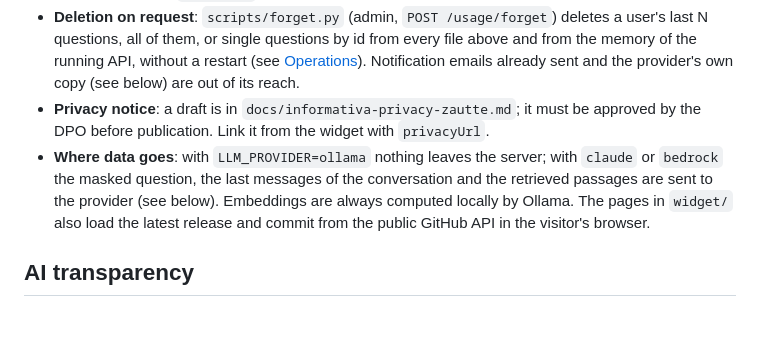
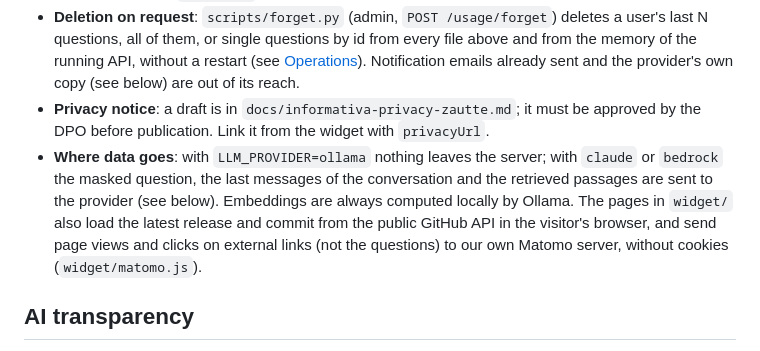
Before and after one commit to Antonio-Prado/zautte, a Markdown page: docs/privacy-and-security.md, the part around the change. GitHub-like rendering; blank space fills up the shorter version.

```diff
--- a/docs/privacy-and-security.md
+++ b/docs/privacy-and-security.md
@@ -11,7 +11,7 @@
 - **Retention**: `scripts/purge_logs.py` deletes entries older than the `RETENTION_*_DAYS` settings (0 = keep forever), removes the question text from `usage.jsonl` earlier and drops the "resolved" marks of deleted feedback. `--dry-run` shows what it would delete. Run it daily via cron.
 - **Deletion on request**: `scripts/forget.py` (admin, `POST /usage/forget`) deletes a user's last N questions, all of them, or single questions by id from every file above and from the memory of the running API, without a restart (see [Operations](operations.md#deleting-questions-on-request)). Notification emails already sent and the provider's own copy (see below) are out of its reach.
 - **Privacy notice**: a draft is in `docs/informativa-privacy-zautte.md`; it must be approved by the DPO before publication. Link it from the widget with `privacyUrl`.
-- **Where data goes**: with `LLM_PROVIDER=ollama` nothing leaves the server; with `claude` or `bedrock` the masked question, the last messages of the conversation and the retrieved passages are sent to the provider (see below). Embeddings are always computed locally by Ollama. The pages in `widget/` also load the latest release and commit from the public GitHub API in the visitor's browser.
+- **Where data goes**: with `LLM_PROVIDER=ollama` nothing leaves the server; with `claude` or `bedrock` the masked question, the last messages of the conversation and the retrieved passages are sent to the provider (see below). Embeddings are always computed locally by Ollama. The pages in `widget/` also load the latest release and commit from the public GitHub API in the visitor's browser, and send page views and clicks on external links (not the questions) to our own Matomo server, without cookies (`widget/matomo.js`).
 
 ## AI transparency
 
```
Also changed, not shown: docs/architecture.md (+1 -0 lines), docs/widget.md (+1 -0 lines).
